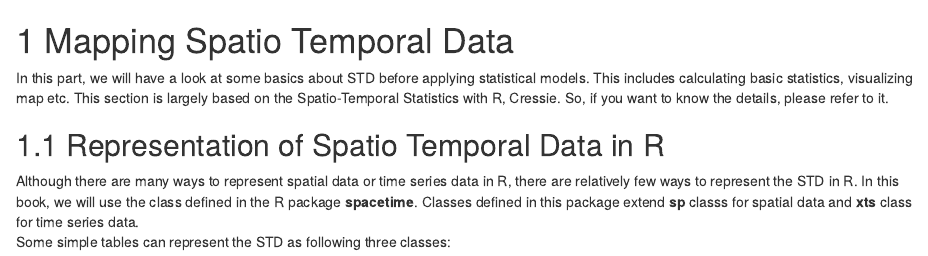
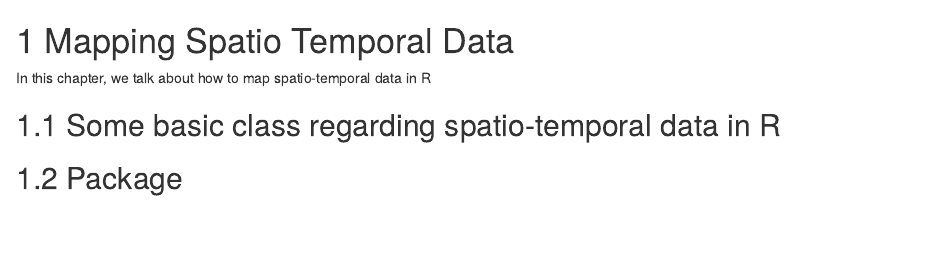
Before and after one commit to bohyunshin/spatio-temporal, an R Markdown document (02-Mapping-Spatio-Temporal-Data.Rmd): the page in a window 1100 px wide, from its top. Rendered offline with R 4.5, knitr and Pandoc, with nearby package versions; drawn as R Markdown's standard HTML page in place of the format the file asks for.

Commit message:
Update docs on 7.14

```diff
--- a/02-Mapping-Spatio-Temporal-Data.Rmd
+++ b/02-Mapping-Spatio-Temporal-Data.Rmd
@@ -1,8 +1,7 @@
 # Mapping Spatio Temporal Data
 
-In this part, we will have a look at some basics about STD before applying statistical models. This includes calculating basic statistics, visualizing map etc.
-This section is largely based on the Spatio-Temporal Statistics with R, Cressie. So, if you want to know the details, please refer to it.
+In this chapter, we talk about how to map spatio-temporal data in R
 
-## Representation of Spatio Temporal Data in R
-Although there are many ways to represent spatial data or time series data in R, there are relatively few ways to represent the STD in R. In this book, we will use the class defined in the R package **spacetime**. Classes defined in this package extend **sp** classs for spatial data and **xts** class for time series data. \
-Some simple tables can represent the STD as following three classes:
+## Some basic class regarding spatio-temporal data in R
+
+## Package
```
Also changed, not shown: 02-test.md (deleted, +0 -4 lines), 03-Spatio-Temporal-Statistica-Models.Rmd (+1 -0 lines), 8 other files.
